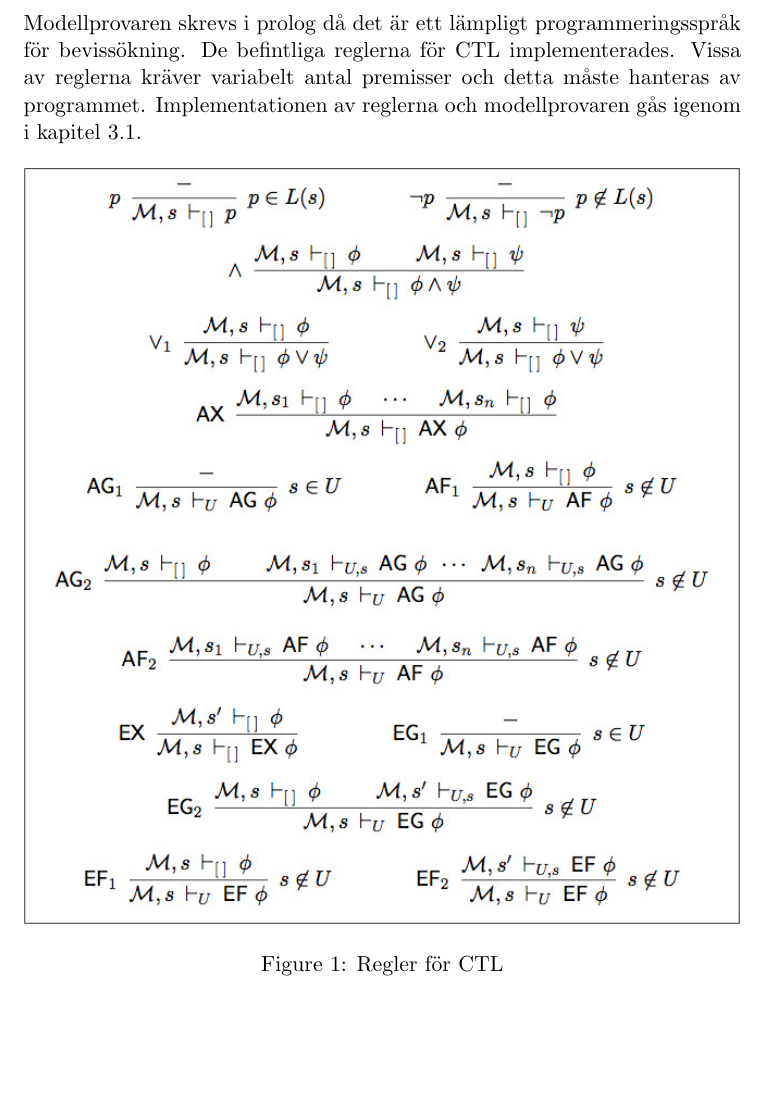
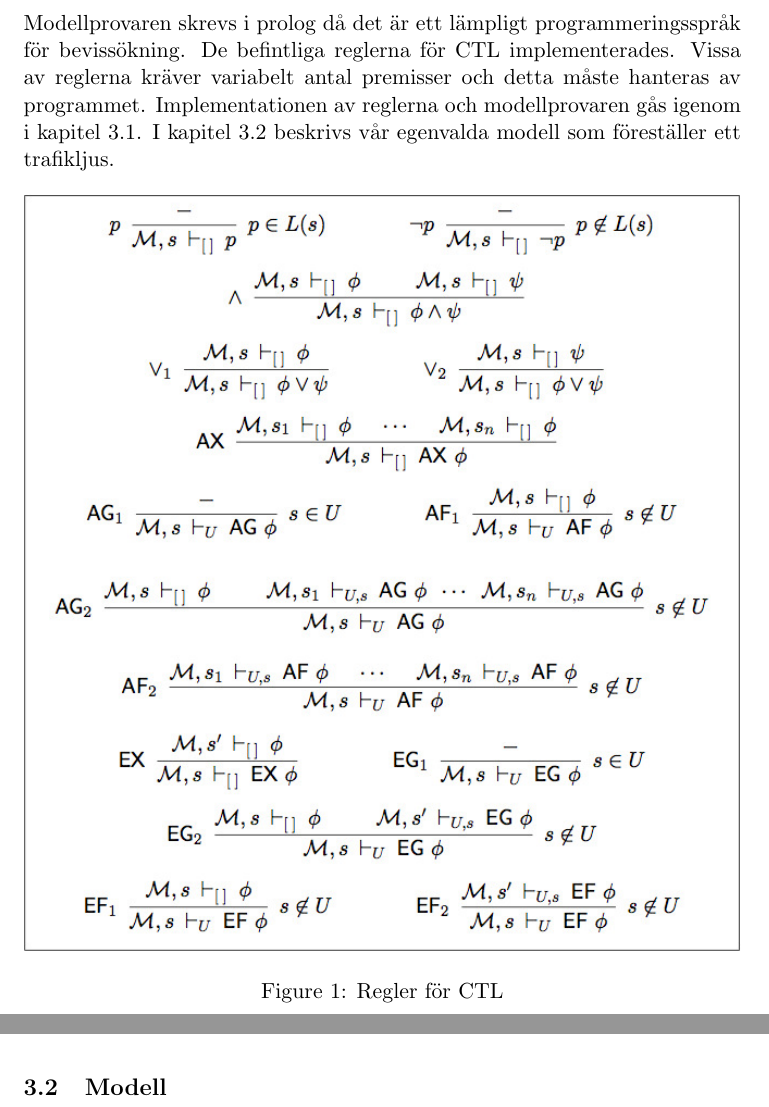
Before and after one commit to stefanahman/ctl, a LaTeX document (rapport/paper-title.tex, which reads rapport/genomforande.tex): part of page 4 of 9 before the commit and two parts of pages 4 and 5 of 9 after it, the two joined at a grey line, cut so that both start at the same text, the shorter picture padded with empty space. The pictures show the PDF file rapport/paper-title.pdf that the author committed with the source.

Commit message:
refs + text

```diff
--- a/rapport/genomforande.tex
+++ b/rapport/genomforande.tex
@@ -1,19 +1,18 @@
 \section{Genomförande}
-Modellprovaren skrevs i prolog då det är ett lämpligt programmeringsspråk för bevissökning. De befintliga reglerna för CTL implementerades. Vissa av reglerna kräver variabelt antal premisser och detta måste hanteras av programmet. Implementationen av reglerna och modellprovaren gås igenom i kapitel~\ref{modellprovaren}.
+Modellprovaren skrevs i prolog då det är ett lämpligt programmeringsspråk för bevissökning. De befintliga reglerna för CTL implementerades. Vissa av reglerna kräver variabelt antal premisser och detta måste hanteras av programmet. Implementationen av reglerna och modellprovaren gås igenom i kapitel~\ref{sub:modellprovaren}. I kapitel~\ref{sub:modell} beskrivs vår egenvalda modell som föreställer ett trafikljus.
 
 \begin{figure}[hb]
 \includegraphics[width=\textwidth]{formulas.eps}
 \caption{Regler för CTL}
 \label{fig:ctl-regler}
 \end{figure}
-\subsection{Modellprovaren}\label{modellprovaren}
+\subsection{Modellprovaren}\label{sub:modellprovaren}
 
 För att kunna testa modellprovaren fanns flertalet tester att tillgå som bestod av en liststruktur för att beskriva tillståndens egenskaper och grannar, detta beskrivs tydligare under Modell.
 Programmet skrevs så att en funktion “check” anropades med följande inparametrar:
 
 \begin{center}
 \begin{minipage}{0.75\textwidth}
-
 \texttt{check(T, L, S, U, F)}
 
 \texttt{T - Alla tillstånd och dess grannar i listform}
```
Also changed, not shown: rapport/paper-title.pdf, rapport/genomforande.tex (2 more changed lines).
